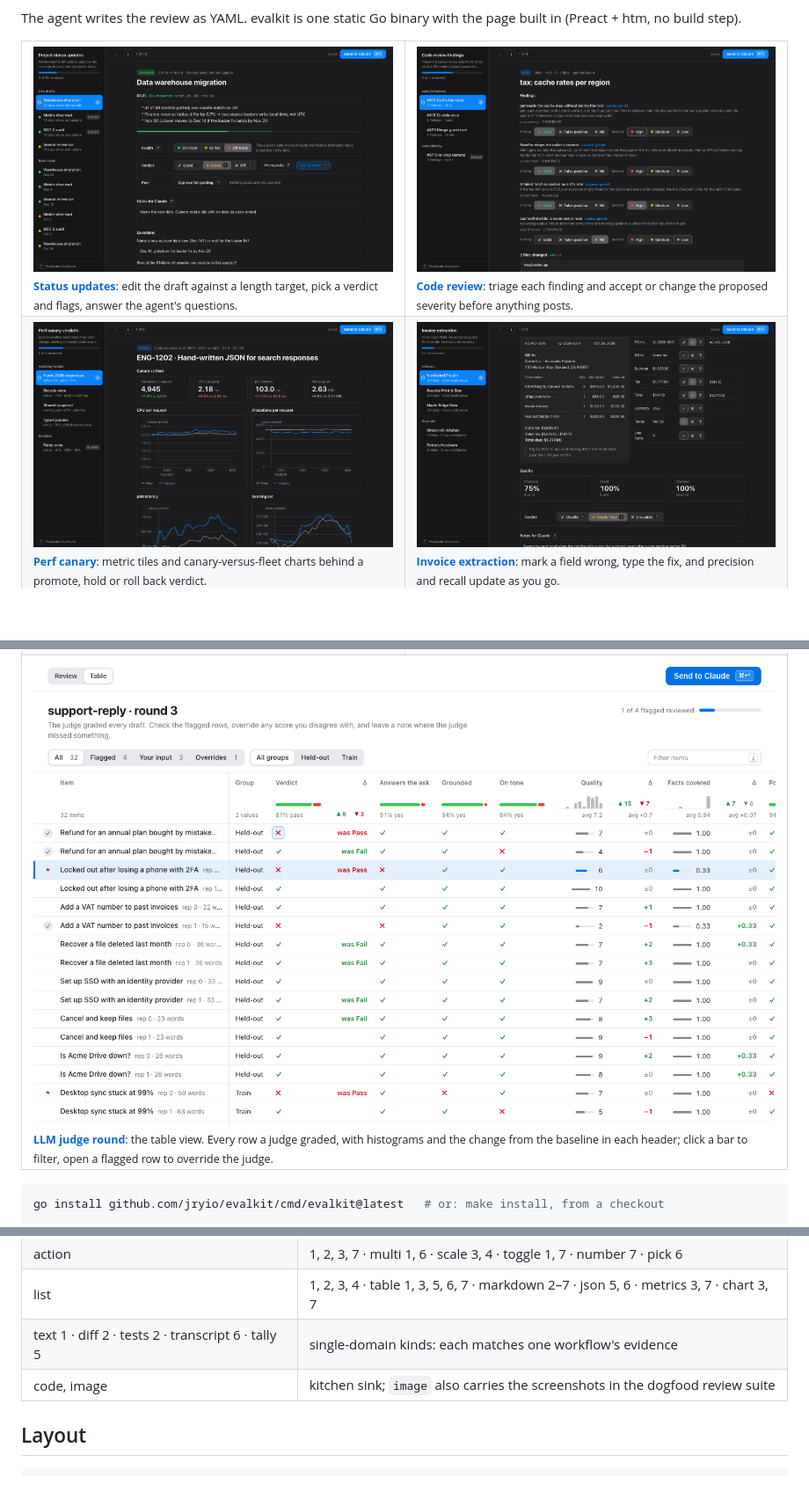
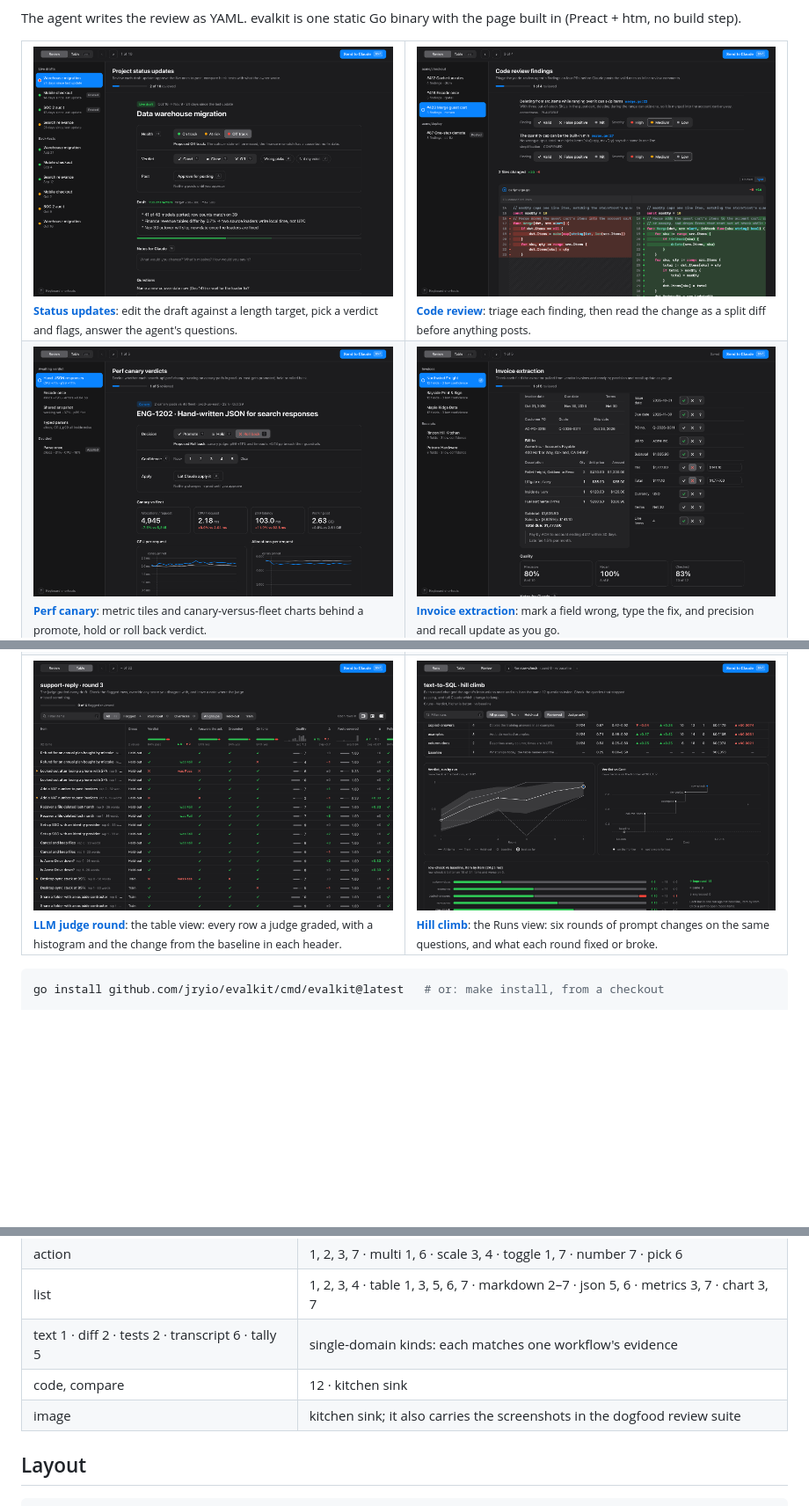
Before and after one commit to jryio/evalkit, a Markdown page: README.md, 3 parts joined by grey strips. Shown at 88% size. GitHub-like rendering; pictures changed too: docs/screenshots/code-review.png, docs/screenshots/extraction.png, docs/screenshots/hill-climb.png (added); blank space fills up the shorter version.

```diff
--- a/README.md
+++ b/README.md
@@ -18,8 +18,8 @@ The agent writes the review as YAML. evalkit is one static Go binary with the pa
       <br><sub><b><a href="demos/01-status-updates">Status updates</a></b>: edit the draft against a length target, pick a verdict and flags, answer the agent's questions.</sub>
     </td>
     <td width="50%" valign="top">
-      <a href="docs/screenshots/code-review.png"><img src="docs/screenshots/code-review.png" alt="Code review demo: each finding triaged with a severity, proposed severities outlined"></a>
-      <br><sub><b><a href="demos/02-code-review">Code review</a></b>: triage each finding and accept or change the proposed severity before anything posts.</sub>
+      <a href="docs/screenshots/code-review.png"><img src="docs/screenshots/code-review.png" alt="Code review demo: findings triaged with proposed severities above a split diff of the change"></a>
+      <br><sub><b><a href="demos/02-code-review">Code review</a></b>: triage each finding, then read the change as a split diff before anything posts.</sub>
     </td>
   </tr>
   <tr>
@@ -37,5 +37,9 @@ The agent writes the review as YAML. evalkit is one static Go binary with the pa
       <a href="docs/screenshots/judge-round.png"><img src="docs/screenshots/judge-round.png" alt="Table view of an LLM judge's round: verdicts, criteria and scores per row, histograms and baseline deltas in the headers, flagged rows"></a>
-      <br><sub><b><a href="demos/08-judge-round">LLM judge round</a></b>: the table view. Every row a judge graded, with histograms and the change from the baseline in each header; click a bar to filter, open a flagged row to override the judge.</sub>
+      <br><sub><b><a href="demos/08-judge-round">LLM judge round</a></b>: the table view: every row a judge graded, with a histogram and the change from the baseline in each header.</sub>
+    </td>
+    <td width="50%" valign="top">
+      <a href="docs/screenshots/hill-climb.png"><img src="docs/screenshots/hill-climb.png" alt="Runs view of a hill climb: six rounds, the pass rate round by round for all, train and held-out questions, pass rate against cost, and each round against the baseline item by item"></a>
+      <br><sub><b><a href="demos/12-hill-climb">Hill climb</a></b>: the Runs view: six rounds of prompt changes on the same questions, and what each round fixed or broke.</sub>
     </td>
   </tr>
 </table>
@@ -83,7 +88,8 @@ Every question kind and artifact kind appears in the kitchen sink. Across the de
 | action | 1, 2, 3, 7 · multi 1, 6 · scale 3, 4 · toggle 1, 7 · number 7 · pick 6 |
 | list | 1, 2, 3, 4 · table 1, 3, 5, 6, 7 · markdown 2–7 · json 5, 6 · metrics 3, 7 · chart 3, 7 |
 | text 1 · diff 2 · tests 2 · transcript 6 · tally 5 | single-domain kinds: each matches one workflow's evidence |
-| code, image | kitchen sink; `image` also carries the screenshots in the dogfood review suite |
+| code, compare | 12 · kitchen sink |
+| image | kitchen sink; it also carries the screenshots in the dogfood review suite |
 
 ## Layout
 
```
Also changed, not shown: other parts of README.md (+5 -4 lines), 8 other files.
